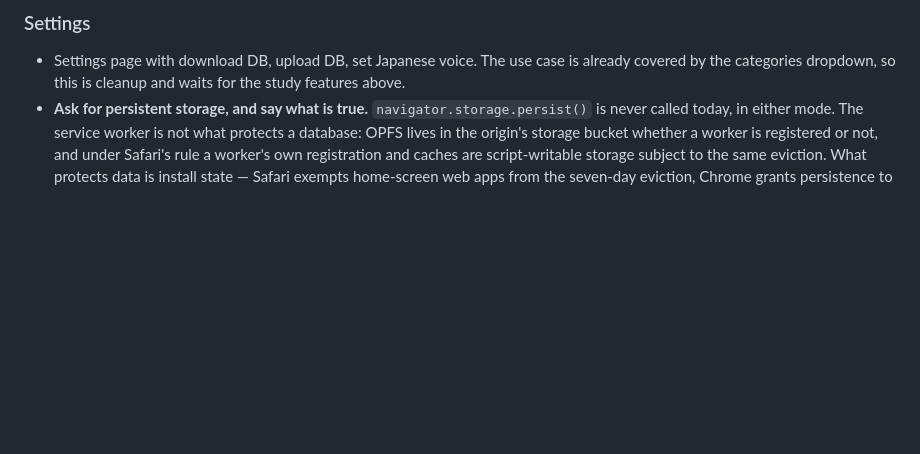
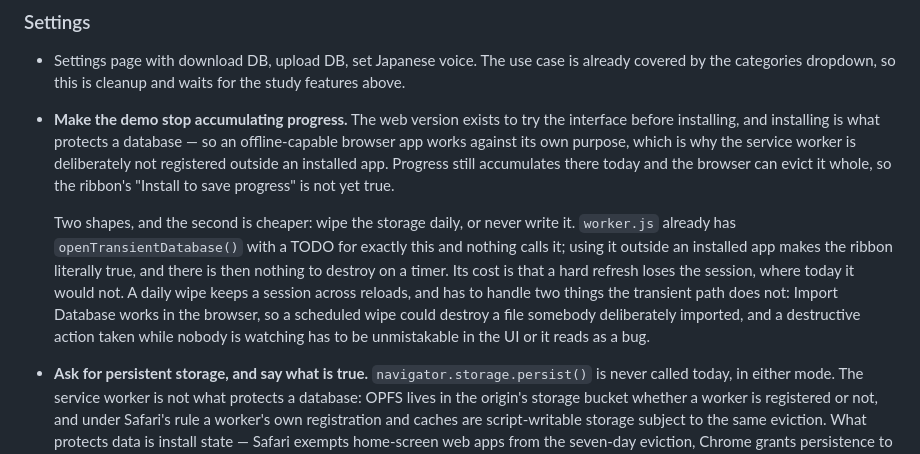
Before and after one commit to ybart/srs-flashcards, a Markdown page: docs/ROADMAP.md, the part around the change. GitHub-like rendering; blank space fills up the shorter version.

Commit message:
Write down the two shapes of a demo that does not hoard progress
The web version is for trying the interface, and installing is what makes a
database durable, so the demo should not accumulate what the browser will later
throw away. Either wipe daily or never write at all — worker.js already has an
unused openTransientDatabase() and a TODO for it, and that version makes the
ribbon's promise true instead of nearly true.

Recorded with what the timed wipe has to handle and the transient path does not:
an imported database, and a destructive action nobody is watching.

```diff
--- a/docs/ROADMAP.md
+++ b/docs/ROADMAP.md
@@ -212,6 +212,22 @@ a paid service.
 - Settings page with download DB, upload DB, set Japanese voice. The use case is
   already covered by the categories dropdown, so this is cleanup and waits for
   the study features above.
+- **Make the demo stop accumulating progress.** The web version exists to try the
+  interface before installing, and installing is what protects a database — so an
+  offline-capable browser app works against its own purpose, which is why the
+  service worker is deliberately not registered outside an installed app.
+  Progress still accumulates there today and the browser can evict it whole, so
+  the ribbon's "Install to save progress" is not yet true.
+
+  Two shapes, and the second is cheaper: wipe the storage daily, or never write it.
+  `worker.js` already has `openTransientDatabase()` with a TODO for exactly this
+  and nothing calls it; using it outside an installed app makes the ribbon
+  literally true, and there is then nothing to destroy on a timer. Its cost is
+  that a hard refresh loses the session, where today it would not. A daily wipe
+  keeps a session across reloads, and has to handle two things the transient path
+  does not: Import Database works in the browser, so a scheduled wipe could
+  destroy a file somebody deliberately imported, and a destructive action taken
+  while nobody is watching has to be unmistakable in the UI or it reads as a bug.
 - **Ask for persistent storage, and say what is true.** `navigator.storage.persist()`
   is never called today, in either mode. The service worker is not what protects a
   database: OPFS lives in the origin's storage bucket whether a worker is
```
